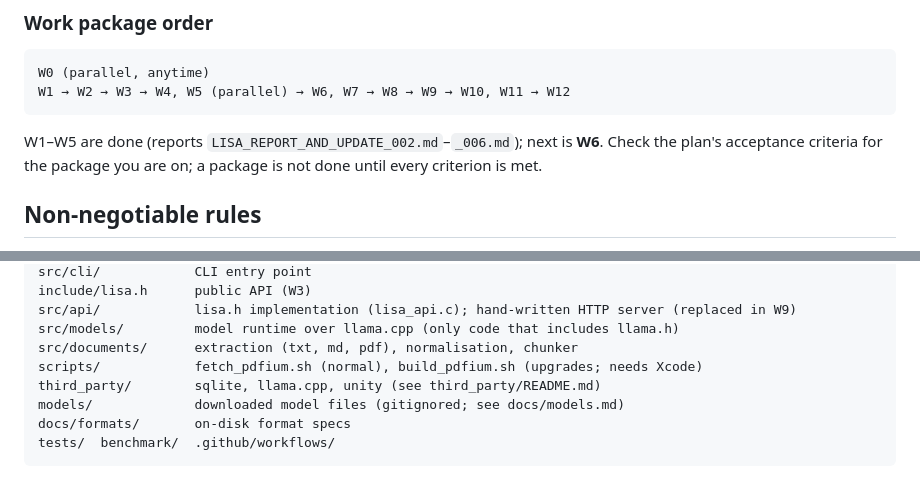
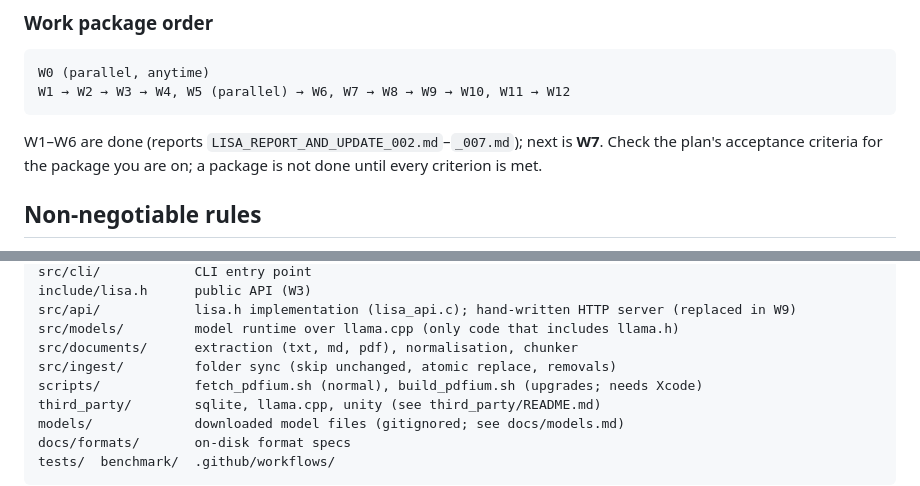
Before and after one commit to shivkarankagne/Lisa, a Markdown page: CLAUDE.md, 2 parts joined by grey strips. Drawn GitHub-style.

Commit message:
docs: W6 report
Co-Authored-By: Claude Opus 5 <noreply@anthropic.com>

````diff
--- a/CLAUDE.md
+++ b/CLAUDE.md
@@ -38,8 +38,8 @@ W0 (parallel, anytime)
 W1 → W2 → W3 → W4, W5 (parallel) → W6, W7 → W8 → W9 → W10, W11 → W12
 ```
 
-W1–W5 are done (reports `LISA_REPORT_AND_UPDATE_002.md`–`_006.md`);
-next is **W6**. Check the plan's acceptance criteria for the package you
+W1–W6 are done (reports `LISA_REPORT_AND_UPDATE_002.md`–`_007.md`);
+next is **W7**. Check the plan's acceptance criteria for the package you
 are on; a package is not done until every criterion is met.
 
 ## Non-negotiable rules
@@ -246,6 +246,7 @@ Current:
     src/api/            lisa.h implementation (lisa_api.c); hand-written HTTP server (replaced in W9)
     src/models/         model runtime over llama.cpp (only code that includes llama.h)
     src/documents/      extraction (txt, md, pdf), normalisation, chunker
+    src/ingest/         folder sync (skip unchanged, atomic replace, removals)
     scripts/            fetch_pdfium.sh (normal), build_pdfium.sh (upgrades; needs Xcode)
     third_party/        sqlite, llama.cpp, unity (see third_party/README.md)
     models/             downloaded model files (gitignored; see docs/models.md)
````
Also changed, not shown: LISA_REPORT_AND_UPDATE_007.md (added, +86 -0 lines).
